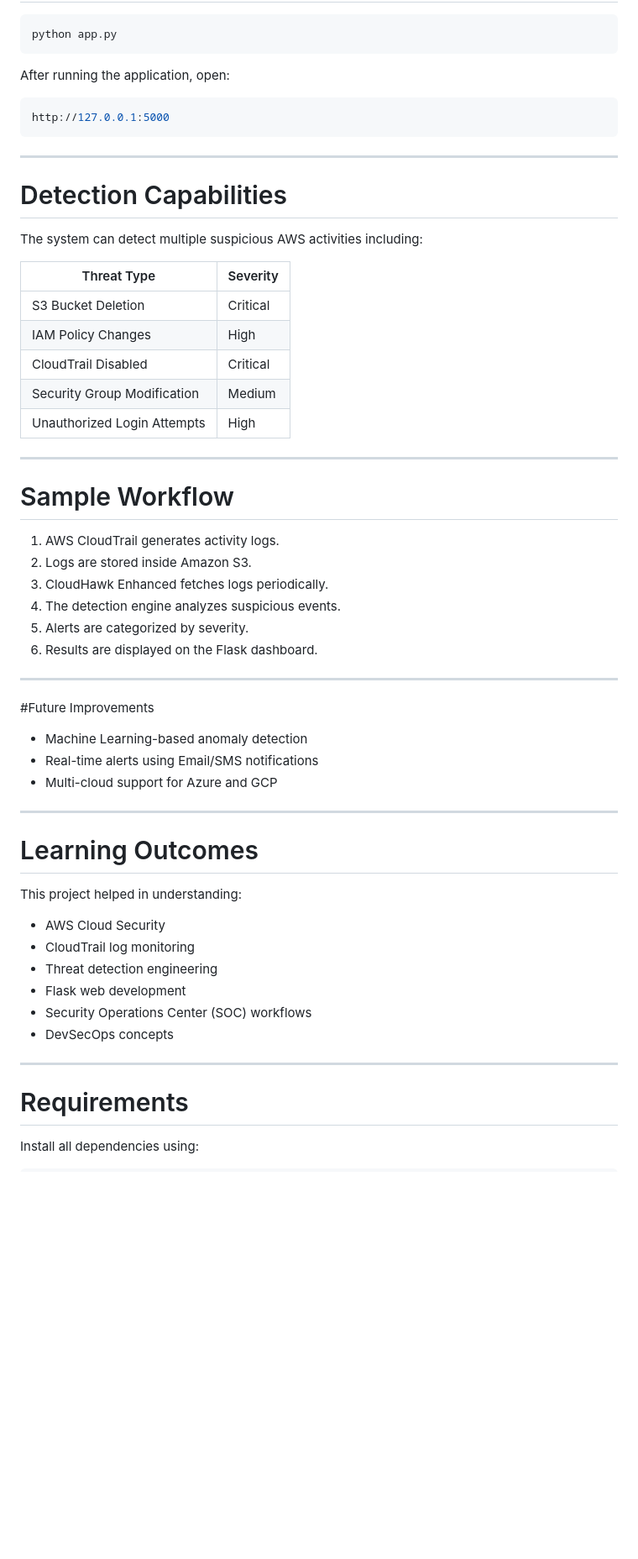
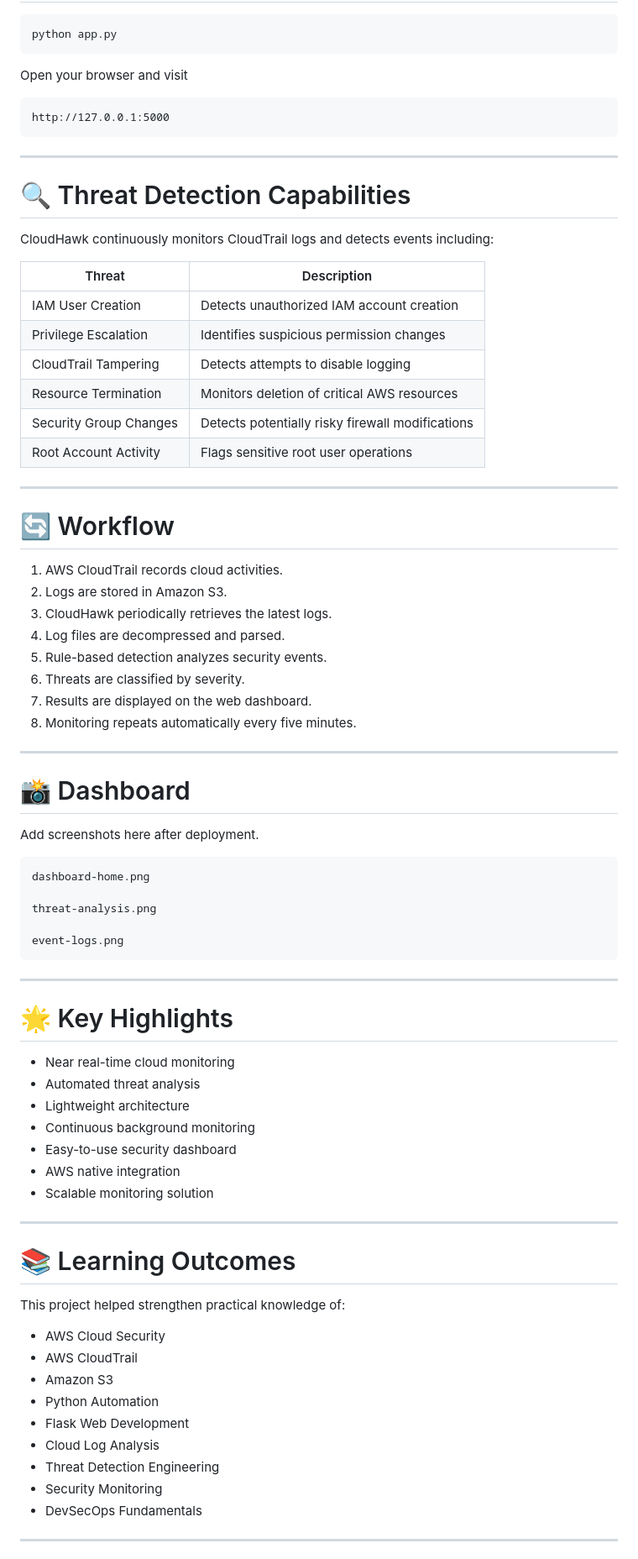
Before and after one commit to BMSahana2005/CLOUDHAWK-REAL-TIME-AWS-CLOUDTRAIL-RISK-DETECTION-SYSTEM-, a Markdown page: README.md, the part around one of its changes. Shown at 84% size. Rendered like a GitHub page; blank space fills up the shorter version.

````diff
--- a/README.md
+++ b/README.md
@@ -123,60 +143,81 @@ pip install -r requirements.txt
 python app.py
 ```
 
-After running the application, open:
+Open your browser and visit
 
-```bash
+```
 http://127.0.0.1:5000
 ```
 
 ---
 
-# Detection Capabilities
+# 🔍 Threat Detection Capabilities
 
-The system can detect multiple suspicious AWS activities including:
+CloudHawk continuously monitors CloudTrail logs and detects events including:
 
-| Threat Type                 | Severity |
-| --------------------------- | -------- |
-| S3 Bucket Deletion          | Critical |
-| IAM Policy Changes          | High     |
-| CloudTrail Disabled         | Critical |
-| Security Group Modification | Medium   |
-| Unauthorized Login Attempts | High     |
+| Threat | Description |
+|---------|-------------|
+| IAM User Creation | Detects unauthorized IAM account creation |
+| Privilege Escalation | Identifies suspicious permission changes |
+| CloudTrail Tampering | Detects attempts to disable logging |
+| Resource Termination | Monitors deletion of critical AWS resources |
+| Security Group Changes | Detects potentially risky firewall modifications |
+| Root Account Activity | Flags sensitive root user operations |
 
 ---
 
-# Sample Workflow
+# 🔄 Workflow
 
-1. AWS CloudTrail generates activity logs.
-2. Logs are stored inside Amazon S3.
-3. CloudHawk Enhanced fetches logs periodically.
-4. The detection engine analyzes suspicious events.
-5. Alerts are categorized by severity.
-6. Results are displayed on the Flask dashboard.
+1. AWS CloudTrail records cloud activities.
+2. Logs are stored in Amazon S3.
+3. CloudHawk periodically retrieves the latest logs.
+4. Log files are decompressed and parsed.
+5. Rule-based detection analyzes security events.
+6. Threats are classified by severity.
+7. Results are displayed on the web dashboard.
+8. Monitoring repeats automatically every five minutes.
 
 ---
 
-#Future Improvements
+# 📸 Dashboard
 
-* Machine Learning-based anomaly detection
-* Real-time alerts using Email/SMS notifications
-* Multi-cloud support for Azure and GCP
+Add screenshots here after deployment.
+
+```
+dashboard-home.png
+
+threat-analysis.png
+
+event-logs.png
+```
 
 ---
 
-# Learning Outcomes
+# 🌟 Key Highlights
 
-This project helped in understanding:
-
-* AWS Cloud Security
-* CloudTrail log monitoring
-* Threat detection engineering
-* Flask web development
-* Security Operations Center (SOC) workflows
-* DevSecOps concepts
+- Near real-time cloud monitoring
+- Automated threat analysis
+- Lightweight architecture
+- Continuous background monitoring
+- Easy-to-use security dashboard
+- AWS native integration
+- Scalable monitoring solution
 
 ---
 
-# Requirements
+# 📚 Learning Outcomes
 
-Install all dependencies using:
+This project helped strengthen practical knowledge of:
+
+- AWS Cloud Security
+- AWS CloudTrail
+- Amazon S3
+- Python Automation
+- Flask Web Development
+- Cloud Log Analysis
+- Threat Detection Engineering
+- Security Monitoring
+- DevSecOps Fundamentals
+
+---
+
````
Also changed, not shown: other parts of README.md (+129 -139 lines).
